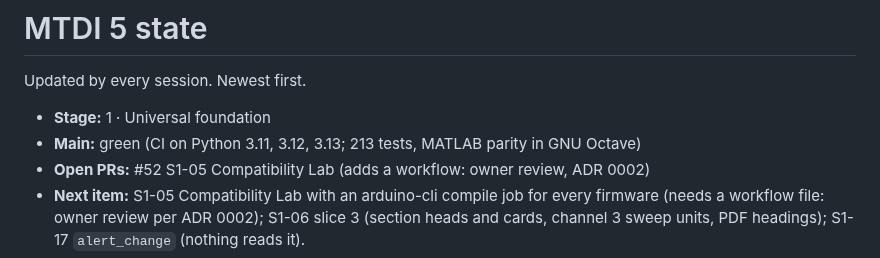
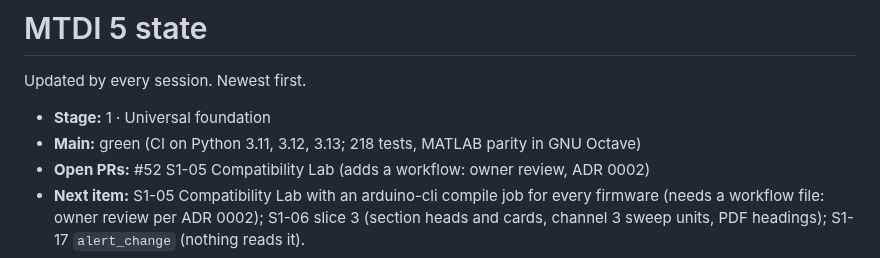
Before and after one commit to vxnishhhhh/mtdi-studio-, a Markdown page: ops/STATE.md, the part around the change. Drawn GitHub-style.

```diff
--- a/ops/STATE.md
+++ b/ops/STATE.md
@@ -3,7 +3,7 @@
 Updated by every session. Newest first.
 
 * **Stage:** 1 · Universal foundation
-* **Main:** green (CI on Python 3.11, 3.12, 3.13; 213 tests, MATLAB parity in GNU Octave)
+* **Main:** green (CI on Python 3.11, 3.12, 3.13; 218 tests, MATLAB parity in GNU Octave)
 * **Open PRs:** #52 S1-05 Compatibility Lab (adds a workflow: owner review, ADR 0002)
 * **Next item:** S1-05 Compatibility Lab with an arduino-cli compile job for every firmware (needs a workflow file: owner review per ADR 0002); S1-06 slice 3 (section heads and cards, channel 3 sweep units, PDF headings); S1-17 `alert_change` (nothing reads it).
 * **Waiting on the owner:** network access for science hosts; branch protection on main;
```
Also changed, not shown: ops/reports/2026-10-25-night.md (+1 -1 lines).
